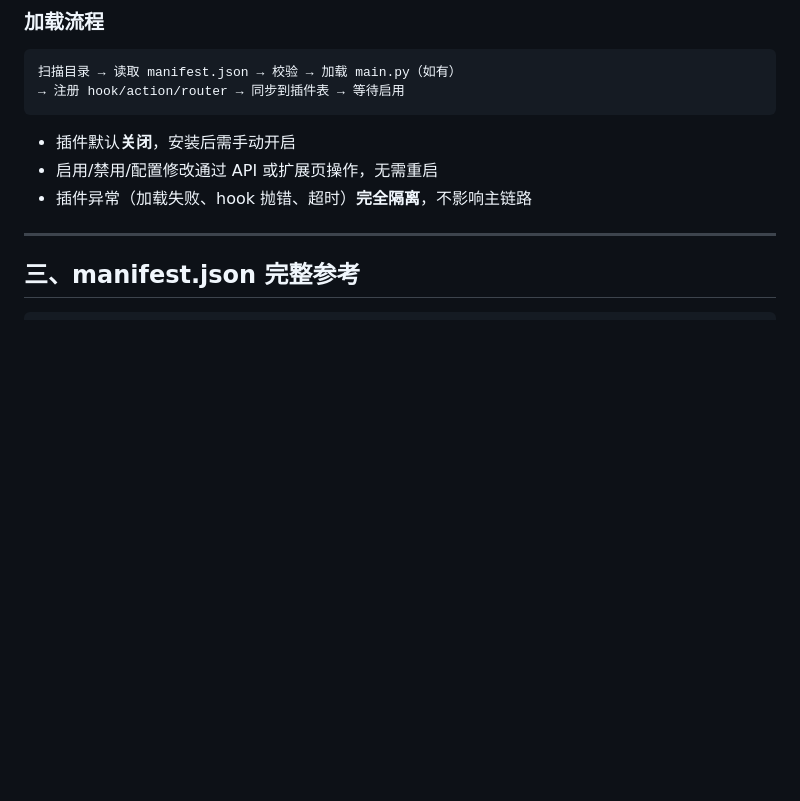
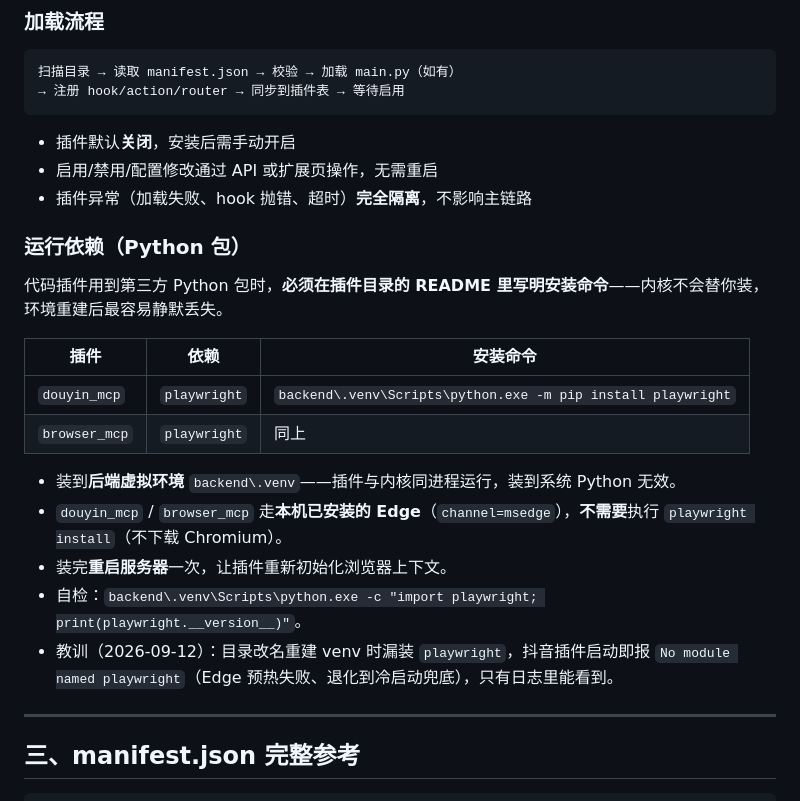
Before and after one commit to Gi-Tuu/AMBRACE-plugin, a Markdown page: docs/plugin-development.md, the part around the change. Rendered like a GitHub page; blank space fills up the shorter version.

Commit message:
docs: 新增「运行依赖（Python 包）」章节（playwright 等插件的依赖安装与自检）

```diff
--- a/docs/plugin-development.md
+++ b/docs/plugin-development.md
@@ -128,6 +128,21 @@ my_plugin/
 - 插件默认**关闭**，安装后需手动开启
 - 启用/禁用/配置修改通过 API 或扩展页操作，无需重启
 - 插件异常（加载失败、hook 抛错、超时）**完全隔离**，不影响主链路
+
+### 运行依赖（Python 包）
+
+代码插件用到第三方 Python 包时，**必须在插件目录的 README 里写明安装命令**——内核不会替你装，环境重建后最容易静默丢失。
+
+| 插件 | 依赖 | 安装命令 |
+|------|------|----------|
+| `douyin_mcp` | `playwright` | `backend\.venv\Scripts\python.exe -m pip install playwright` |
+| `browser_mcp` | `playwright` | 同上 |
+
+- 装到**后端虚拟环境** `backend\.venv`——插件与内核同进程运行，装到系统 Python 无效。
+- `douyin_mcp` / `browser_mcp` 走**本机已安装的 Edge**（`channel=msedge`），**不需要**执行 `playwright install`（不下载 Chromium）。
+- 装完**重启服务器**一次，让插件重新初始化浏览器上下文。
+- 自检：`backend\.venv\Scripts\python.exe -c "import playwright; print(playwright.__version__)"`。
+- 教训（2026-09-12）：目录改名重建 venv 时漏装 `playwright`，抖音插件启动即报 `No module named playwright`（Edge 预热失败、退化到冷启动兜底），只有日志里能看到。
 
 ---
 
```
